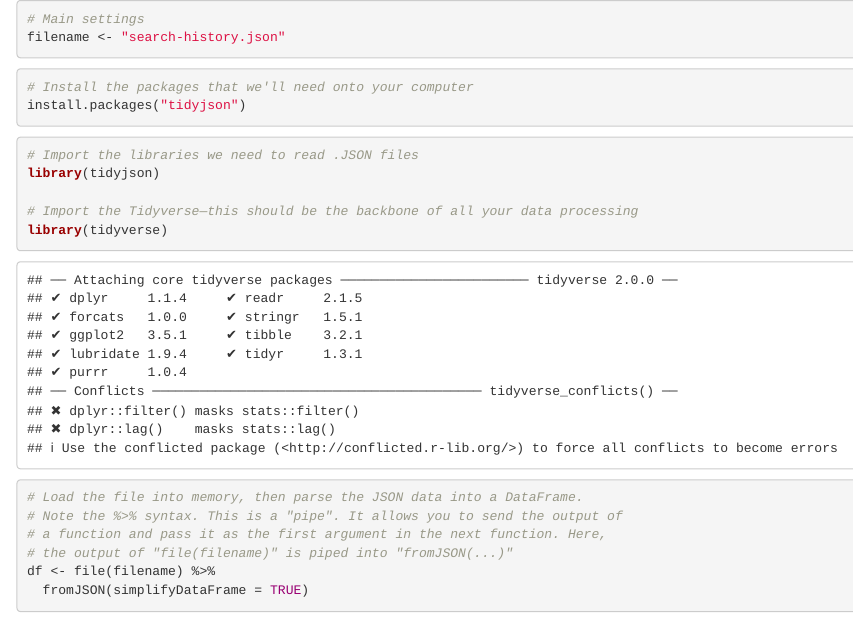
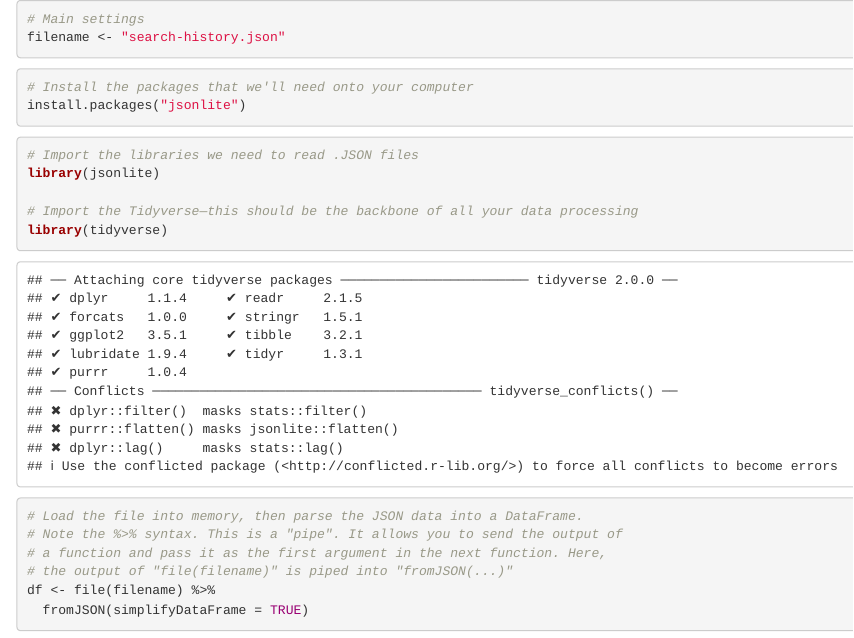
Before and after one commit to jovialis/psci3893_data_intro, an R Markdown document (notebook.Rmd): the page in a window 1100 px wide, from its top. Rendered offline with R 4.5, knitr and Pandoc, with nearby package versions; some code elsewhere in the file could not run offline.

Commit message:
Update JSON library

````diff
--- a/notebook.Rmd
+++ b/notebook.Rmd
@@ -6,13 +6,13 @@ filename <- "search-history.json"
 
 ```{r}
 # Install the packages that we'll need onto your computer
-install.packages("tidyjson")
+install.packages("jsonlite")
 ```
 
 
 ```{r}
 # Import the libraries we need to read .JSON files
-library(tidyjson)
+library(jsonlite)
 
 # Import the Tidyverse—this should be the backbone of all your data processing
 library(tidyverse)
````
